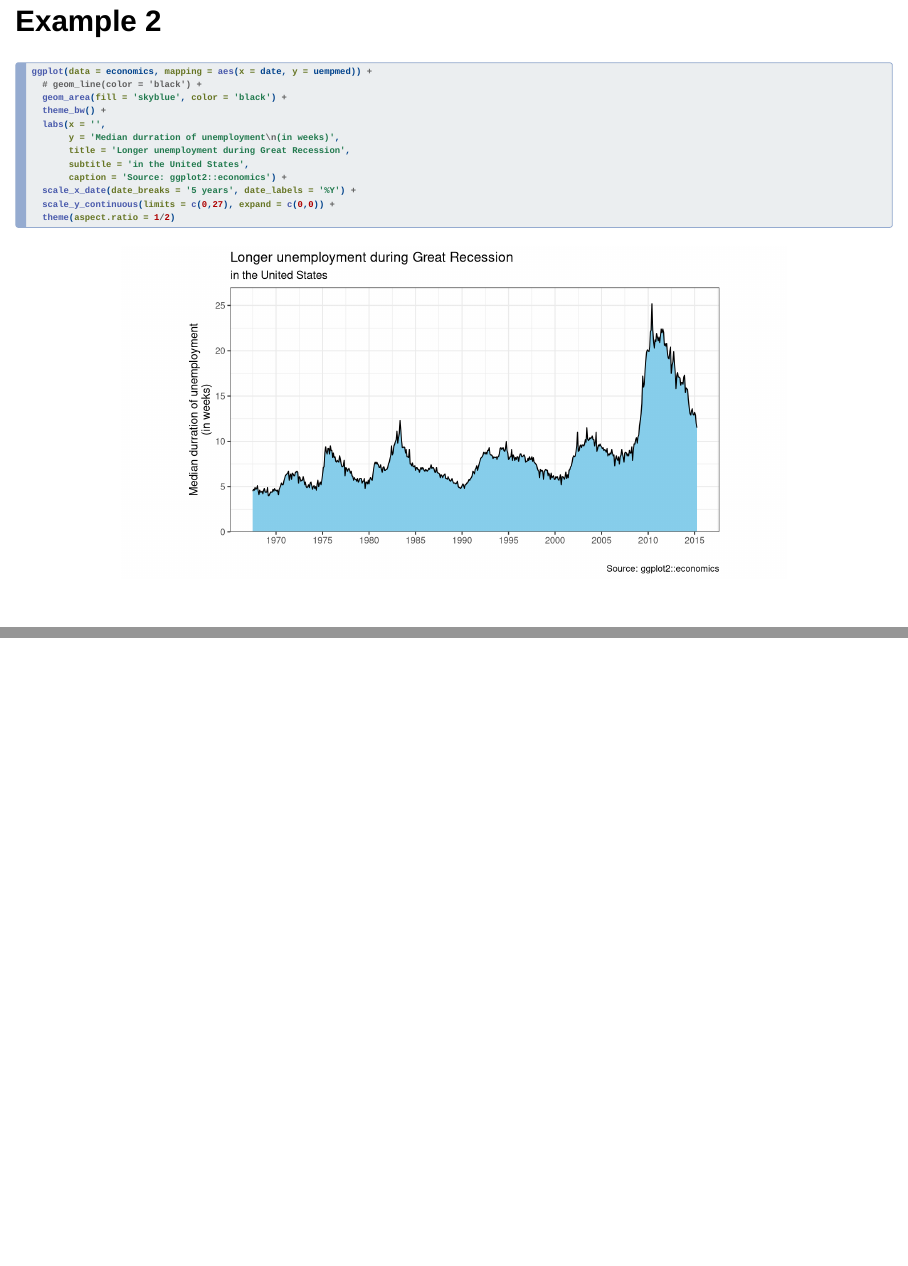
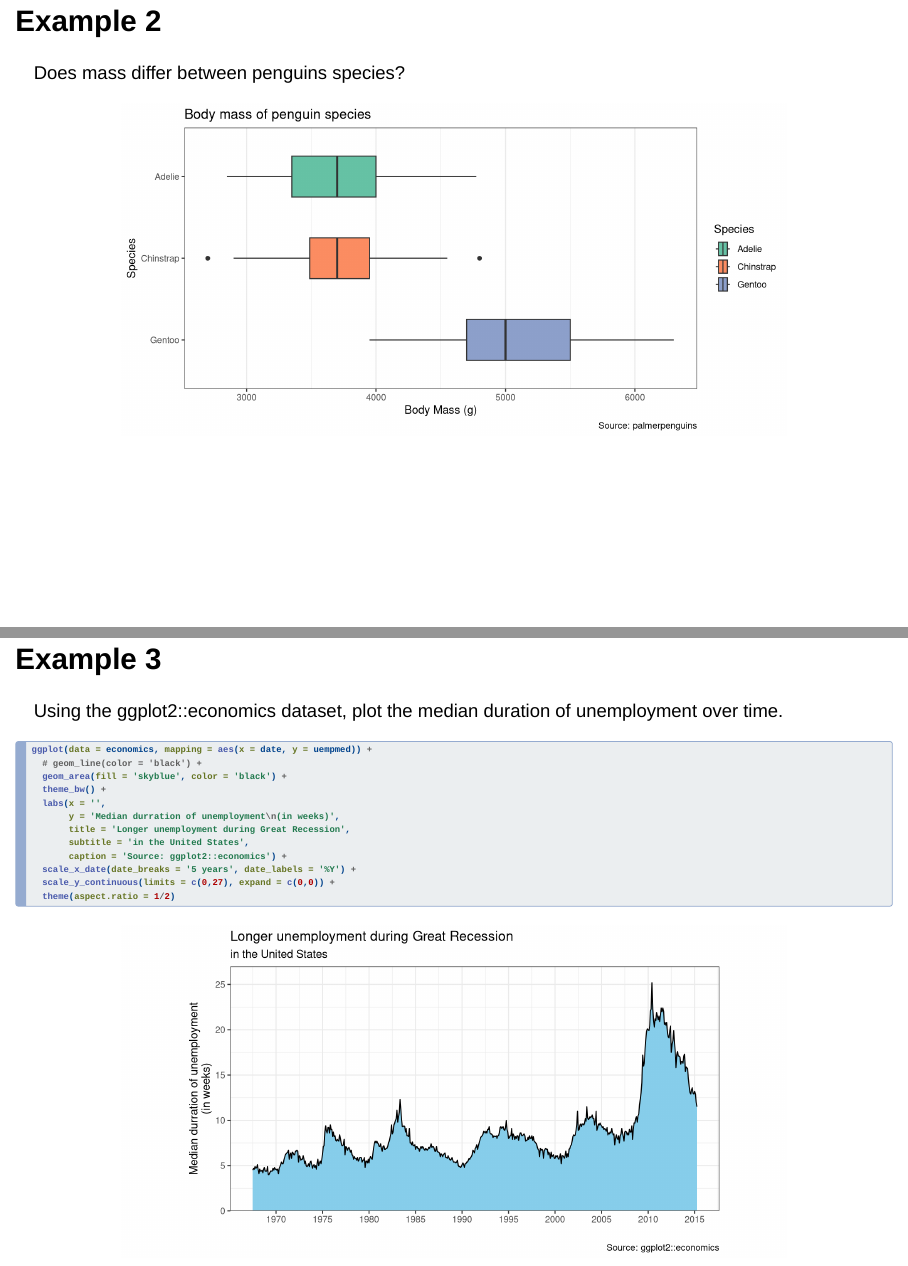
Before and after one commit to TWiedRW/R-data-visualizations, a Quarto document (slides.qmd): pages 18 and 19 of 27 before the commit and pages 18 and 20 of 29 after it, joined at a grey line. Rendered offline with R 4.5, knitr and Pandoc in place of Quarto, with nearby package versions; drawn as Slidy slides in place of the format the file asks for.

Commit message:
Updated slides with third example, removed "Your turn"

````diff
--- a/slides.qmd
+++ b/slides.qmd
@@ -202,6 +202,27 @@ ggplot(data = penguins, mapping = aes(x = bill_length_mm, y = bill_depth_mm, col
 # Example 2
 
 ## Example 2
+
+Does mass differ between penguins species?
+
+```{r}
+ggplot(data = penguins, mapping = aes(x = body_mass_g, y = species, fill = species)) +
+  geom_boxplot(width = 1/2) +
+  theme_bw() +
+  scale_y_discrete(limits = rev) +
+  scale_fill_brewer(palette = 'Set2') +
+  labs(x = 'Body Mass (g)', y = 'Species',
+       title = 'Body mass of penguin species',
+       fill = 'Species', shape = 'Species', caption = 'Source: palmerpenguins') +
+  theme(panel.grid.major.y = element_blank())
+```
+
+
+# Example 3
+
+## Example 3
+
+Using the ggplot2::economics dataset, plot the median duration of unemployment over time.
 
 ```{r}
 #| echo: true
````
Also changed, not shown: images/sc3l-logo.png, slides.qmd (14 more changed lines), 2 other files.
